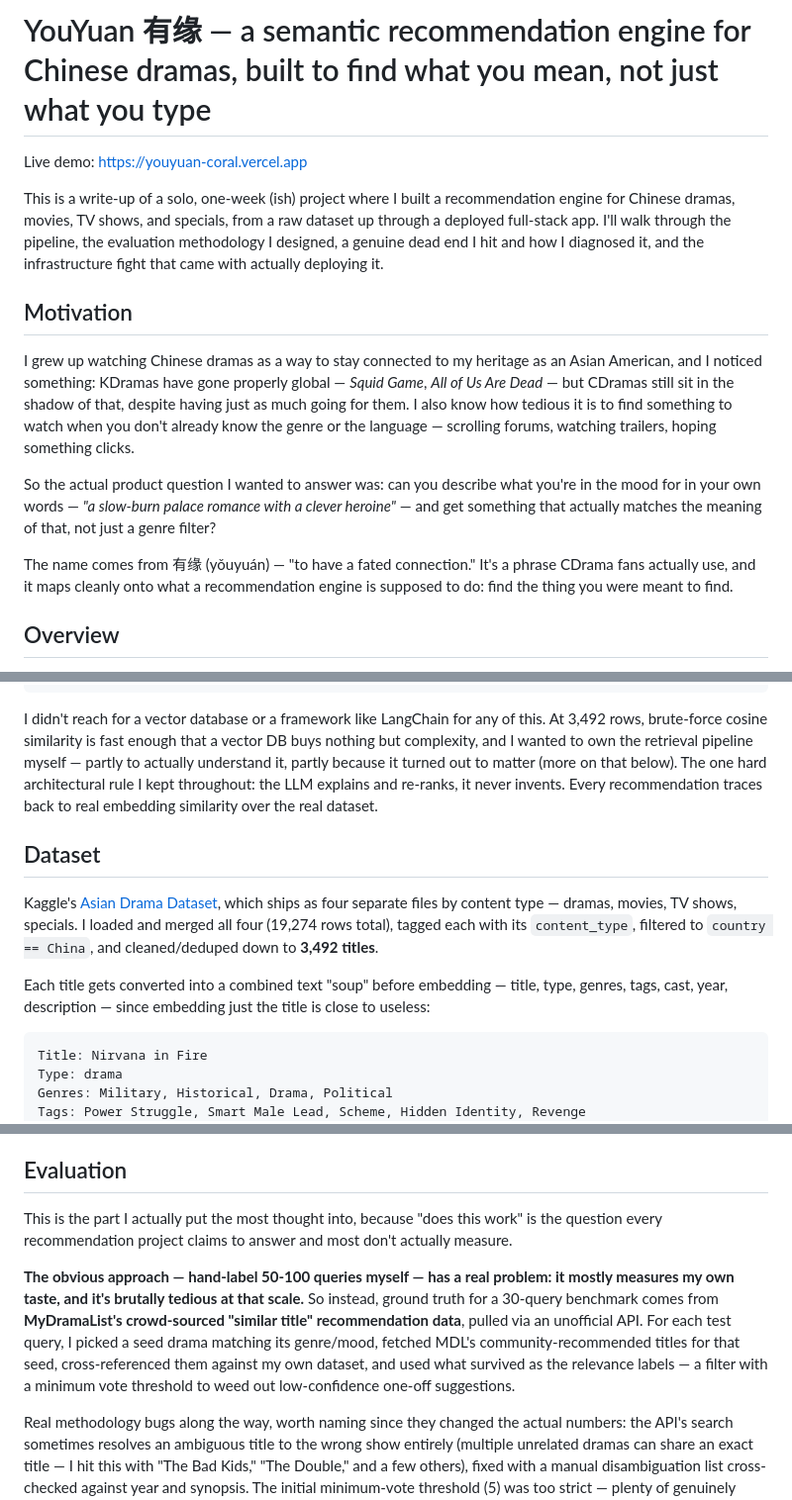
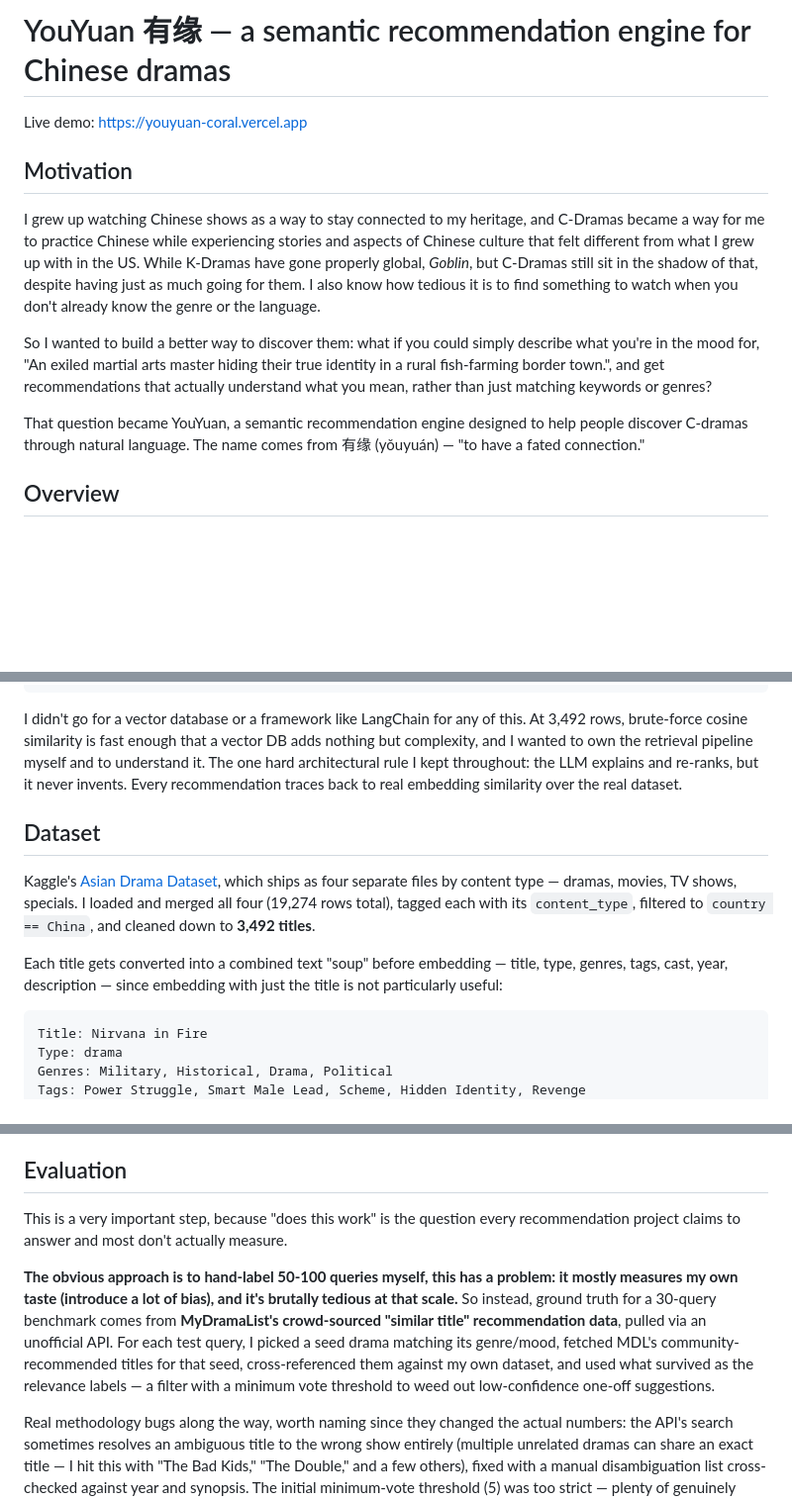
Before and after one commit to DannyZhengg/YouYuan, a Markdown page: README.md, 3 parts joined by grey strips. Shown at 99% size. Drawn GitHub-style; blank space fills up the shorter version.

Commit message:
Revise README for clarity and conciseness
Updated the README to improve clarity and conciseness, removing redundant phrases and enhancing the overall flow of information.

````diff
--- a/README.md
+++ b/README.md
@@ -1,16 +1,14 @@
-# YouYuan 有缘 — a semantic recommendation engine for Chinese dramas, built to find what you mean, not just what you type
+# YouYuan 有缘 — a semantic recommendation engine for Chinese dramas
 
 Live demo: https://youyuan-coral.vercel.app
 
-This is a write-up of a solo, one-week (ish) project where I built a recommendation engine for Chinese dramas, movies, TV shows, and specials, from a raw dataset up through a deployed full-stack app. I'll walk through the pipeline, the evaluation methodology I designed, a genuine dead end I hit and how I diagnosed it, and the infrastructure fight that came with actually deploying it.
-
 ## Motivation
 
-I grew up watching Chinese dramas as a way to stay connected to my heritage as an Asian American, and I noticed something: KDramas have gone properly global — *Squid Game*, *All of Us Are Dead* — but CDramas still sit in the shadow of that, despite having just as much going for them. I also know how tedious it is to find something to watch when you don't already know the genre or the language — scrolling forums, watching trailers, hoping something clicks.
+I grew up watching Chinese shows as a way to stay connected to my heritage, and C-Dramas became a way for me to practice Chinese while experiencing stories and aspects of Chinese culture that felt different from what I grew up with in the US. While K-Dramas have gone properly global, *Goblin*, but C-Dramas still sit in the shadow of that, despite having just as much going for them. I also know how tedious it is to find something to watch when you don't already know the genre or the language.
 
-So the actual product question I wanted to answer was: can you describe what you're in the mood for in your own words — *"a slow-burn palace romance with a clever heroine"* — and get something that actually matches the meaning of that, not just a genre filter?
+So I wanted to build a better way to discover them: what if you could simply describe what you're in the mood for, "An exiled martial arts master hiding their true identity in a rural fish-farming border town.", and get recommendations that actually understand what you mean, rather than just matching keywords or genres?
 
-The name comes from 有缘 (yǒuyuán) — "to have a fated connection." It's a phrase CDrama fans actually use, and it maps cleanly onto what a recommendation engine is supposed to do: find the thing you were meant to find.
+That question became YouYuan, a semantic recommendation engine designed to help people discover C-dramas through natural language. The name comes from 有缘 (yǒuyuán) — "to have a fated connection."
 
 ## Overview
 
@@ -48,13 +46,13 @@ Raw dataset (4 files, 19,274 rows)
    Final ranked list → React frontend
 ```
 
-I didn't reach for a vector database or a framework like LangChain for any of this. At 3,492 rows, brute-force cosine similarity is fast enough that a vector DB buys nothing but complexity, and I wanted to own the retrieval pipeline myself — partly to actually understand it, partly because it turned out to matter (more on that below). The one hard architectural rule I kept throughout: the LLM explains and re-ranks, it never invents. Every recommendation traces back to real embedding similarity over the real dataset.
+I didn't go for a vector database or a framework like LangChain for any of this. At 3,492 rows, brute-force cosine similarity is fast enough that a vector DB adds nothing but complexity, and I wanted to own the retrieval pipeline myself and to understand it. The one hard architectural rule I kept throughout: the LLM explains and re-ranks, but it never invents. Every recommendation traces back to real embedding similarity over the real dataset.
 
 ## Dataset
 
-Kaggle's [Asian Drama Dataset](https://www.kaggle.com/datasets/lakhindarpal/asian-drama-dataset), which ships as four separate files by content type — dramas, movies, TV shows, specials. I loaded and merged all four (19,274 rows total), tagged each with its `content_type`, filtered to `country == China`, and cleaned/deduped down to **3,492 titles**.
+Kaggle's [Asian Drama Dataset](https://www.kaggle.com/datasets/lakhindarpal/asian-drama-dataset), which ships as four separate files by content type — dramas, movies, TV shows, specials. I loaded and merged all four (19,274 rows total), tagged each with its `content_type`, filtered to `country == China`, and cleaned down to **3,492 titles**.
 
-Each title gets converted into a combined text "soup" before embedding — title, type, genres, tags, cast, year, description — since embedding just the title is close to useless:
+Each title gets converted into a combined text "soup" before embedding — title, type, genres, tags, cast, year, description — since embedding with just the title is not particularly useful:
 
 ```
 Title: Nirvana in Fire
@@ -70,9 +68,9 @@ The source files are nested JSON (genres and tags are lists of `{name, id}` dict
 
 ## Evaluation
 
-This is the part I actually put the most thought into, because "does this work" is the question every recommendation project claims to answer and most don't actually measure.
+This is a very important step, because "does this work" is the question every recommendation project claims to answer and most don't actually measure.
 
-**The obvious approach — hand-label 50-100 queries myself — has a real problem: it mostly measures my own taste, and it's brutally tedious at that scale.** So instead, ground truth for a 30-query benchmark comes from **MyDramaList's crowd-sourced "similar title" recommendation data**, pulled via an unofficial API. For each test query, I picked a seed drama matching its genre/mood, fetched MDL's community-recommended titles for that seed, cross-referenced them against my own dataset, and used what survived as the relevance labels — a filter with a minimum vote threshold to weed out low-confidence one-off suggestions.
+**The obvious approach is to hand-label 50-100 queries myself, this has a problem: it mostly measures my own taste (introduce a lot of bias), and it's brutally tedious at that scale.** So instead, ground truth for a 30-query benchmark comes from **MyDramaList's crowd-sourced "similar title" recommendation data**, pulled via an unofficial API. For each test query, I picked a seed drama matching its genre/mood, fetched MDL's community-recommended titles for that seed, cross-referenced them against my own dataset, and used what survived as the relevance labels — a filter with a minimum vote threshold to weed out low-confidence one-off suggestions.
 
 Real methodology bugs along the way, worth naming since they changed the actual numbers: the API's search sometimes resolves an ambiguous title to the wrong show entirely (multiple unrelated dramas can share an exact title — I hit this with "The Bad Kids," "The Double," and a few others), fixed with a manual disambiguation list cross-checked against year and synopsis. The initial minimum-vote threshold (5) was too strict — plenty of genuinely good MDL recommendations have very low vote counts — lowered to 1 after checking the raw data.
 
````
Also changed, not shown: other parts of README.md (+1 -3 lines).
